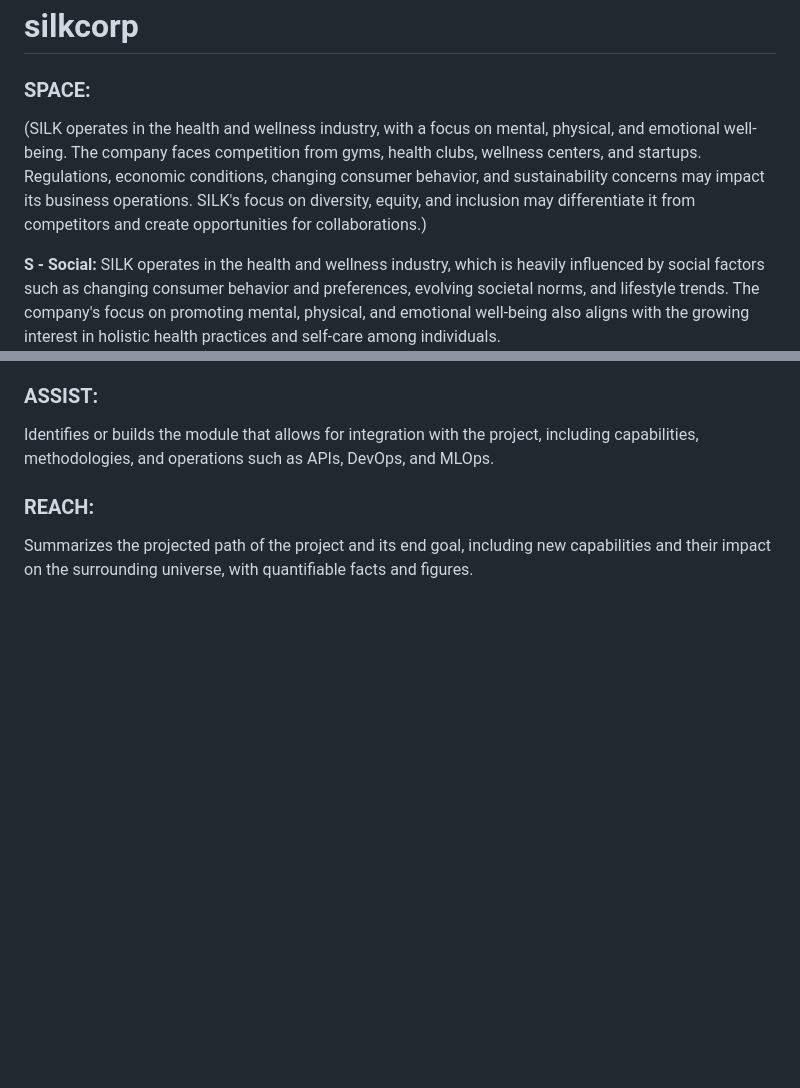
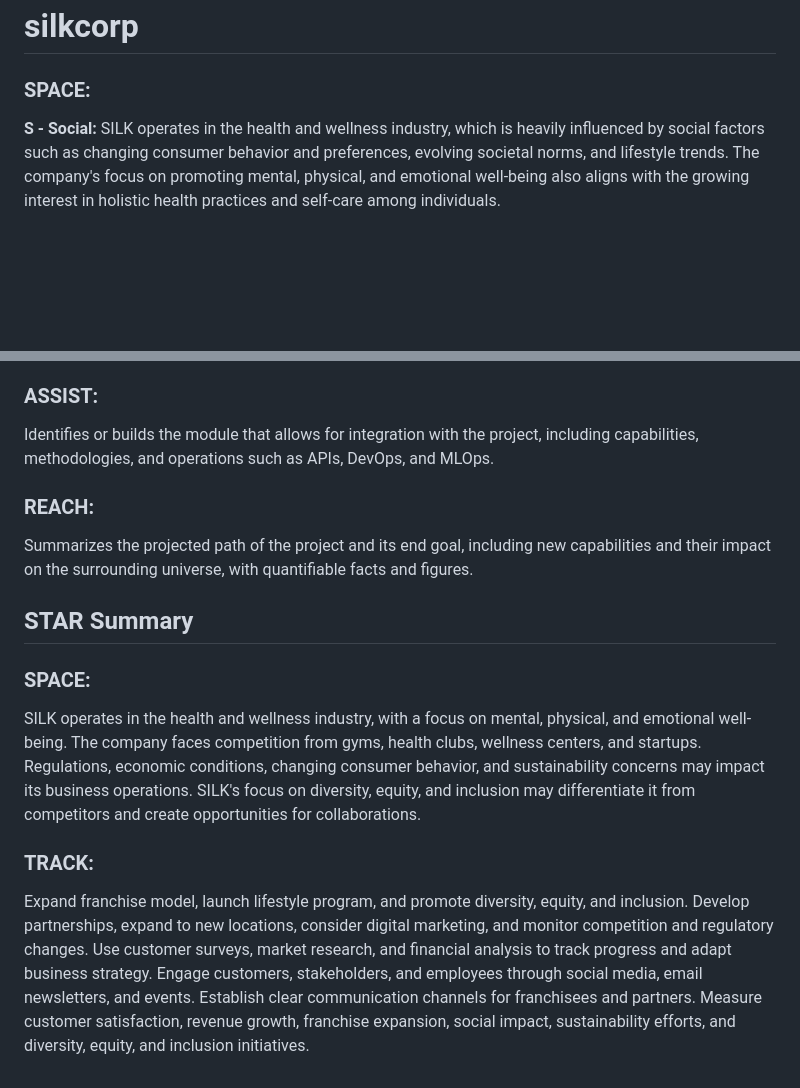
Before and after one commit to WorldEnterpriseGroup/silkcorp, a Markdown page: README.md, 2 parts joined by grey strips. Rendered like a GitHub page; blank space fills up the shorter version.

Commit message:
Updated Space and Track summary at the down

```diff
--- a/README.md
+++ b/README.md
@@ -2,7 +2,6 @@
 
 
 ### **SPACE:**
-(SILK operates in the health and wellness industry, with a focus on mental, physical, and emotional well-being. The company faces competition from gyms, health clubs, wellness centers, and startups. Regulations, economic conditions, changing consumer behavior, and sustainability concerns may impact its business operations. SILK's focus on diversity, equity, and inclusion may differentiate it from competitors and create opportunities for collaborations.)
 
 **S - Social:** SILK operates in the health and wellness industry, which is heavily influenced by social factors such as changing consumer behavior and preferences, evolving societal norms, and lifestyle trends. The company's focus on promoting mental, physical, and emotional well-being also aligns with the growing interest in holistic health practices and self-care among individuals.
 
@@ -34,3 +33,11 @@ Identifies or builds the module that allows for integration with the project, in
 
 ### **REACH:**
 Summarizes the projected path of the project and its end goal, including new capabilities and their impact on the surrounding universe, with quantifiable facts and figures.
+
+## STAR Summary
+
+### **SPACE:**
+SILK operates in the health and wellness industry, with a focus on mental, physical, and emotional well-being. The company faces competition from gyms, health clubs, wellness centers, and startups. Regulations, economic conditions, changing consumer behavior, and sustainability concerns may impact its business operations. SILK's focus on diversity, equity, and inclusion may differentiate it from competitors and create opportunities for collaborations.
+
+### **TRACK:**
+Expand franchise model, launch lifestyle program, and promote diversity, equity, and inclusion. Develop partnerships, expand to new locations, consider digital marketing, and monitor competition and regulatory changes. Use customer surveys, market research, and financial analysis to track progress and adapt business strategy. Engage customers, stakeholders, and employees through social media, email newsletters, and events. Establish clear communication channels for franchisees and partners. Measure customer satisfaction, revenue growth, franchise expansion, social impact, sustainability efforts, and diversity, equity, and inclusion initiatives.
```
